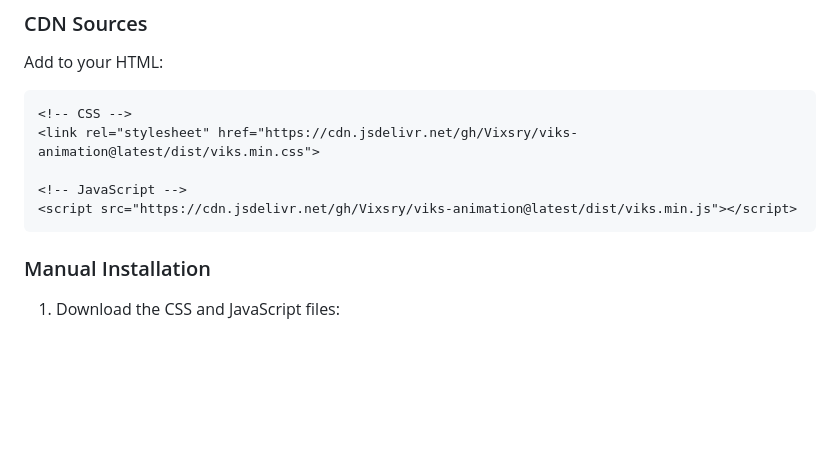
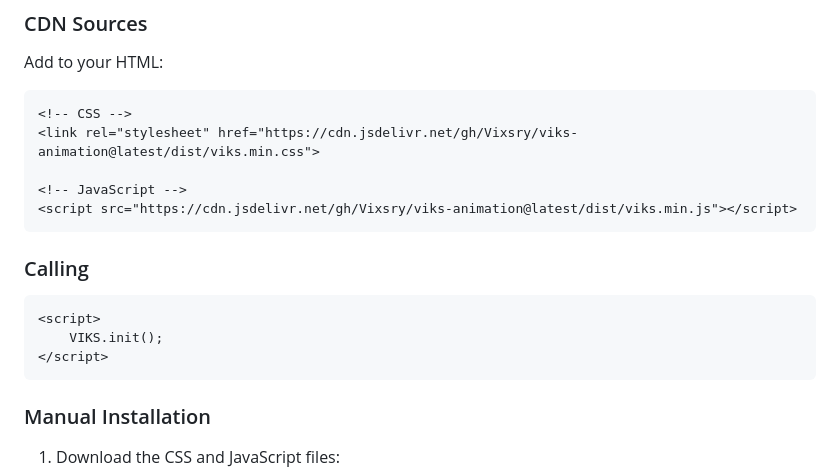
Before and after one commit to Vixsry/viks-animation, a Markdown page: README.md, the part around the change. Rendered like a GitHub page; blank space fills up the shorter version.

````diff
--- a/README.md
+++ b/README.md
@@ -74,6 +74,13 @@ Add to your HTML:
 
 <!-- JavaScript -->
 <script src="https://cdn.jsdelivr.net/gh/Vixsry/viks-animation@latest/dist/viks.min.js"></script>
+```
+
+### Calling
+```
+<script>
+    VIKS.init();
+</script>
 ```
 
 ### Manual Installation
````
